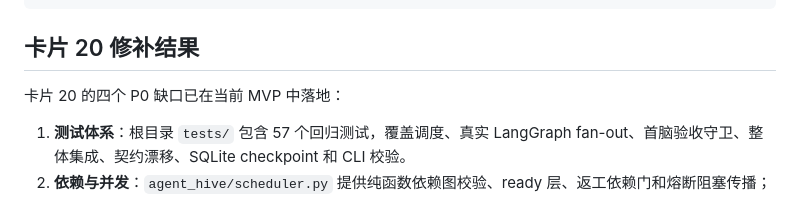
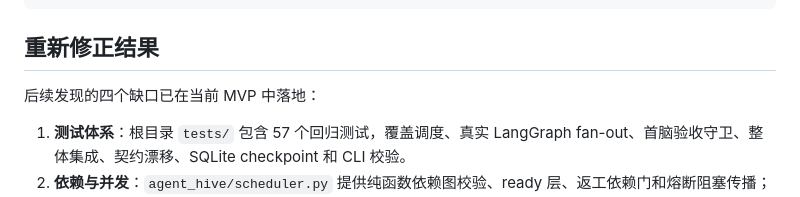
Before and after one commit to Yingjiacheng7651010/agent-hive, a Markdown page: README.md, the part around the change. Rendered like a GitHub page.

Commit message:
Revise README for clarity on MVP results
Updated section titles and clarified content regarding MVP findings and testing framework.

````diff
--- a/README.md
+++ b/README.md
@@ -45,9 +45,9 @@ uv run python -m agent_hive run --goal "..." --yes \
 # Bash 也可直接传 JSON：--integration-check '{"name":"tests","argv":["python","-m","pytest","-q"]}'
 ```
 
-## 卡片 20 修补结果
+## 重新修正结果
 
-卡片 20 的四个 P0 缺口已在当前 MVP 中落地：
+后续发现的四个缺口已在当前 MVP 中落地：
 
 1. **测试体系**：根目录 `tests/` 包含 57 个回归测试，覆盖调度、真实 LangGraph fan-out、首脑验收守卫、整体集成、契约漂移、SQLite checkpoint 和 CLI 校验。
 2. **依赖与并发**：`agent_hive/scheduler.py` 提供纯函数依赖图校验、ready 层、返工依赖门和熔断阻塞传播；`graph.py` 只发送 `active_ids`，同层分支汇合后才进入 review。
````
